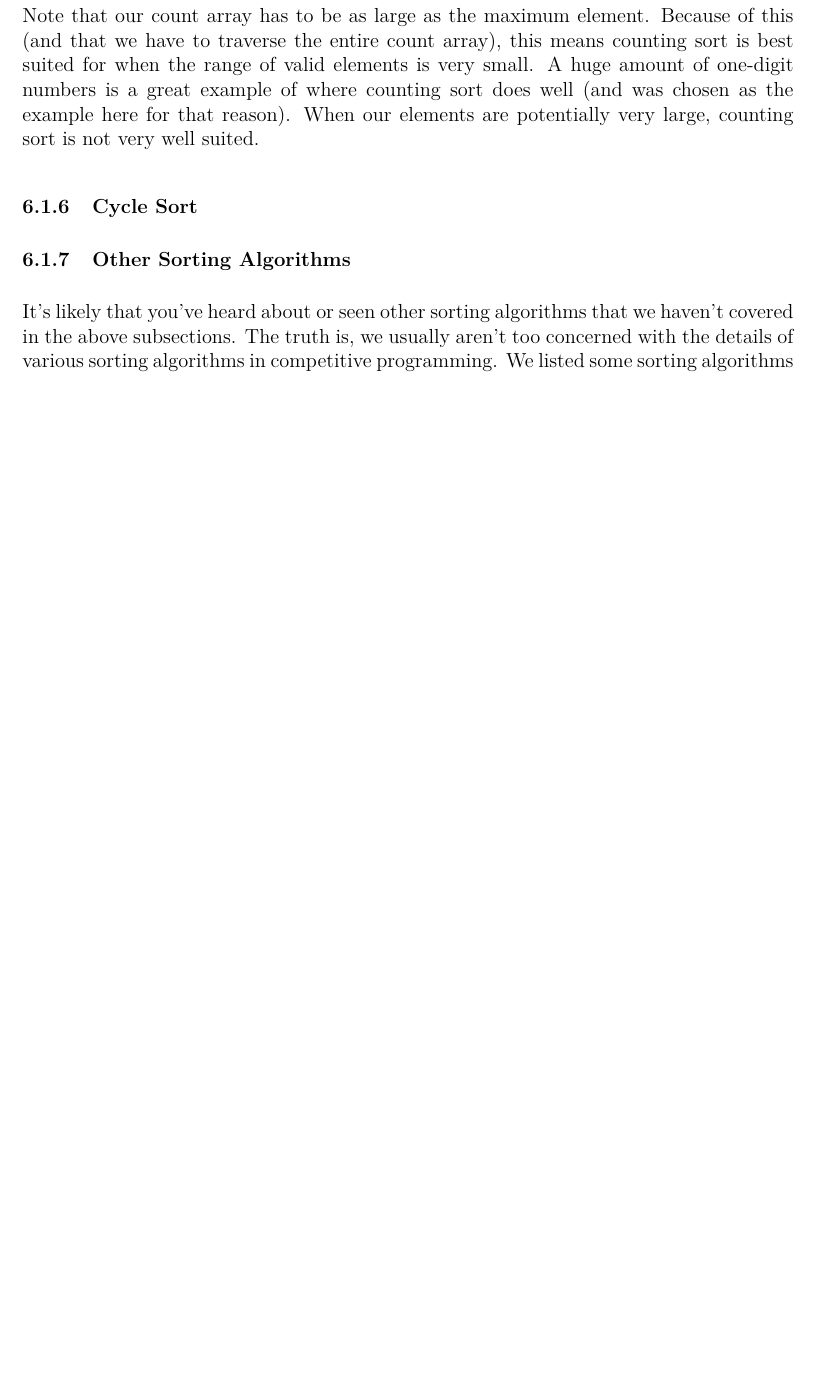
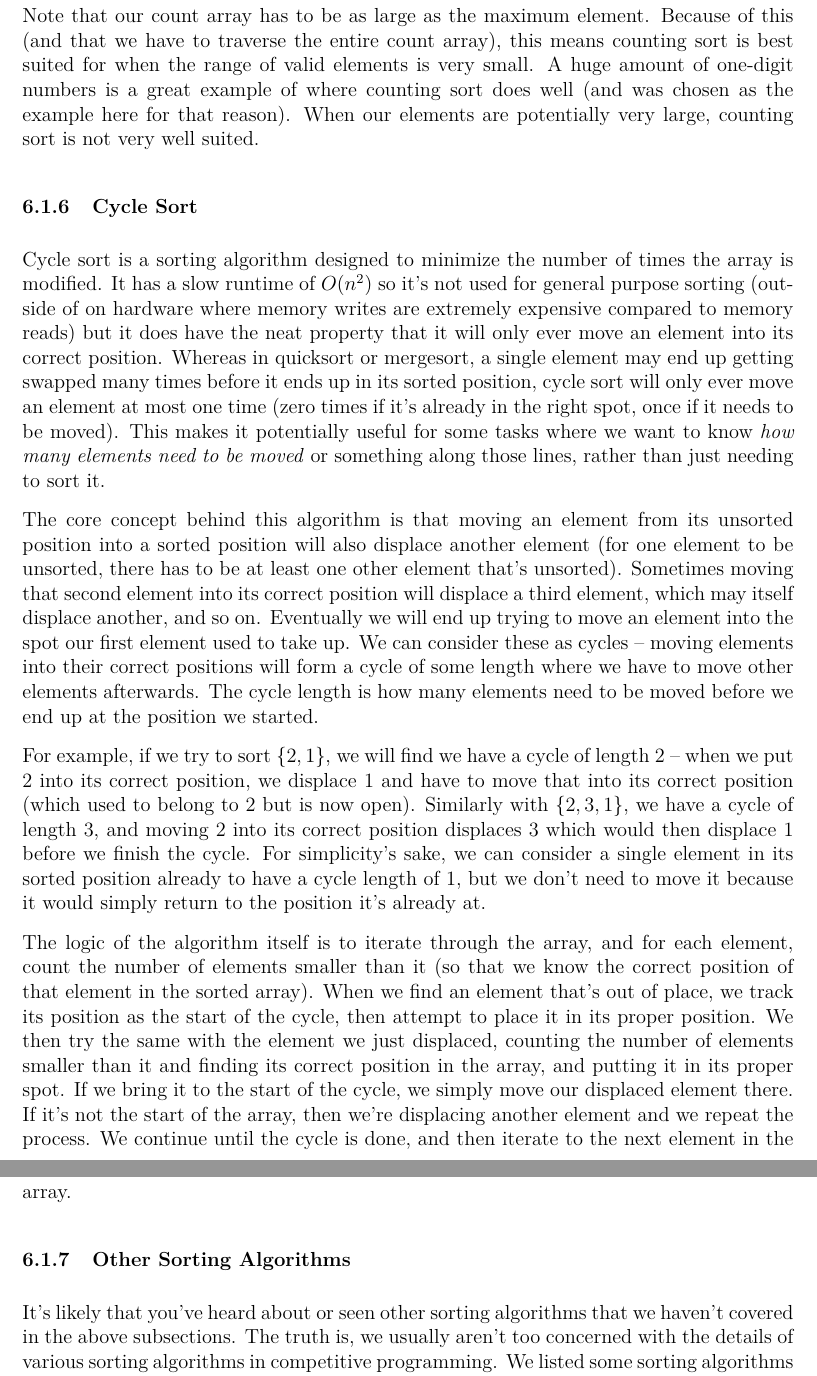
Before and after one commit to JarateKing/Competitive-Programming-Textbook, a LaTeX document (main.tex, which reads chapters/foundational-algorithms.tex): part of page 41 of 106 before the commit and two parts of pages 41 and 42 of 107 after it, the two joined at a grey line, cut so that both start at the same text, the shorter picture padded with empty space. Compiled offline with pdfLaTeX.

Commit message:
added cycle sort

```diff
--- a/chapters/foundational-algorithms.tex
+++ b/chapters/foundational-algorithms.tex
@@ -66,7 +66,15 @@ Looking at the concepts of sorting, we can note that counting sort is:
 Note that our count array has to be as large as the maximum element. Because of this (and that we have to traverse the entire count array), this means counting sort is best suited for when the range of valid elements is very small. A huge amount of one-digit numbers is a great example of where counting sort does well (and was chosen as the example here for that reason). When our elements are potentially very large, counting sort is not very well suited.
 
 \subsubsection{Cycle Sort}
-\index{Cycle Sort}
+\index{Cycle Sort} \index{Cycles}
+
+Cycle sort is a sorting algorithm designed to minimize the number of times the array is modified. It has a slow runtime of $O(n^2)$ so it's not used for general purpose sorting (outside of on hardware where memory writes are extremely expensive compared to memory reads) but it does have the neat property that it will only ever move an element into its correct position. Whereas in quicksort or mergesort, a single element may end up getting swapped many times before it ends up in its sorted position, cycle sort will only ever move an element at most one time (zero times if it's already in the right spot, once if it needs to be moved). This makes it potentially useful for some tasks where we want to know \textit{how many elements need to be moved} or something along those lines, rather than just needing to sort it.
+
+The core concept behind this algorithm is that moving an element from its unsorted position into a sorted position will also displace another element (for one element to be unsorted, there has to be at least one other element that's unsorted). Sometimes moving that second element into its correct position will displace a third element, which may itself displace another, and so on. Eventually we will end up trying to move an element into the spot our first element used to take up. We can consider these as cycles -- moving elements into their correct positions will form a cycle of some length where we have to move other elements afterwards. The cycle length is how many elements need to be moved before we end up at the position we started.
+
+For example, if we try to sort $\{2,1\}$, we will find we have a cycle of length 2 -- when we put $2$ into its correct position, we displace $1$ and have to move that into its correct position (which used to belong to $2$ but is now open). Similarly with $\{2,3,1\}$, we have a cycle of length 3, and moving $2$ into its correct position displaces $3$ which would then displace $1$ before we finish the cycle. For simplicity's sake, we can consider a single element in its sorted position already to have a cycle length of 1, but we don't need to move it because it would simply return to the position it's already at.
+
+The logic of the algorithm itself is to iterate through the array, and for each element, count the number of elements smaller than it (so that we know the correct position of that element in the sorted array). When we find an element that's out of place, we track its position as the start of the cycle, then attempt to place it in its proper position. We then try the same with the element we just displaced, counting the number of elements smaller than it and finding its correct position in the array, and putting it in its proper spot. If we bring it to the start of the cycle, we simply move our displaced element there. If it's not the start of the array, then we're displacing another element and we repeat the process. We continue until the cycle is done, and then iterate to the next element in the array.
 
 \subsubsection{Other Sorting Algorithms}
 
```
Also changed, not shown: chapters/graph-problems.tex (+1 -1 lines).
